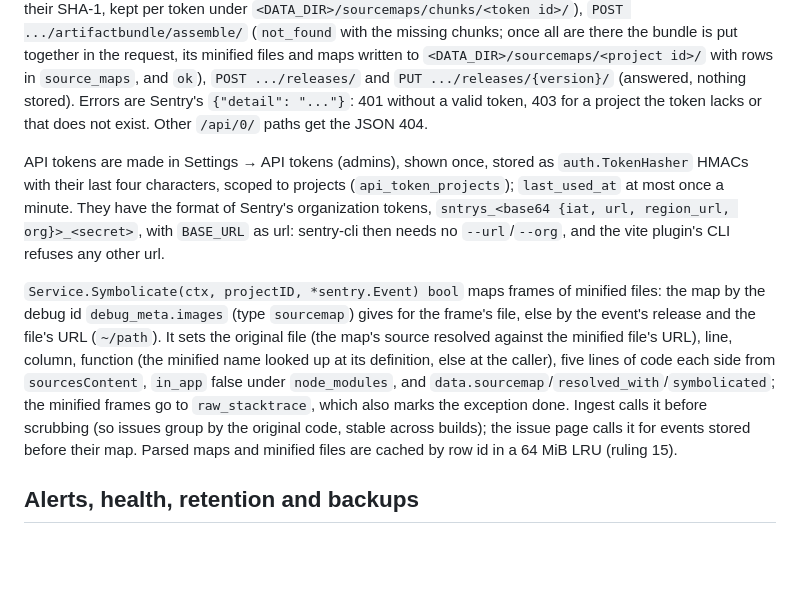
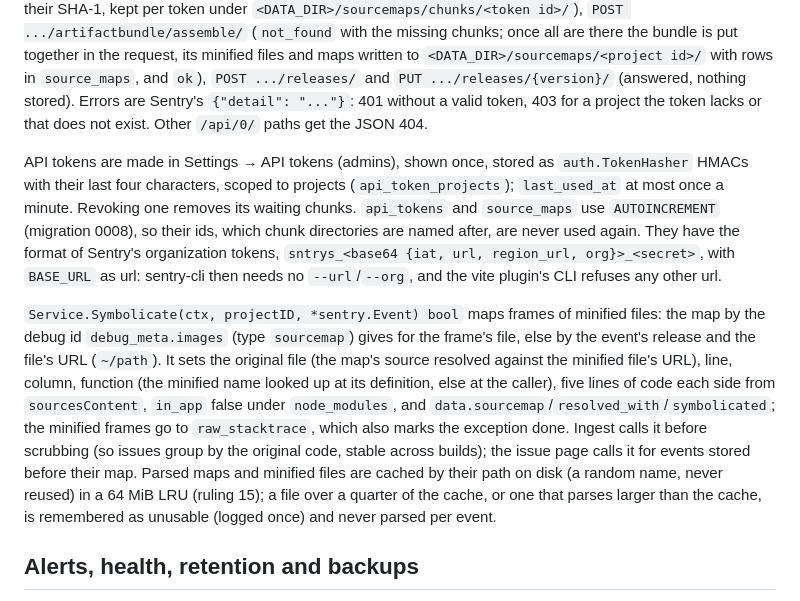
Before and after one commit to Vlotr/Vonk, a Markdown page: CLAUDE.md, the part around the change. Rendered like a GitHub page; blank space fills up the shorter version.

```diff
--- a/CLAUDE.md
+++ b/CLAUDE.md
@@ -204,9 +204,9 @@ The look comes from the PNGs: Instrument Sans and JetBrains Mono (bundled with `
 
 `internal/sourcemaps` speaks the part of Sentry's `/api/0/` that `sentry-cli sourcemaps upload` (3.8) and `@sentry/vite-plugin` (11.8, which uploads with the new JavaScript `sentry` CLI 0.45) call, recorded in `internal/sourcemaps/testdata` (decisions.md lists the requests and the fields each client needs). It is on the public mux and signs in with `Authorization: Bearer <API token>` only, never a session: `GET /api/0/organizations/{org}/` (any org slug is one), `GET` and `POST .../chunk-upload/` (options: 8 MiB chunks, 32 MiB requests, bundles up to 100 MiB, sha1, gzip; chunks are multipart `file_gzip` parts named by their SHA-1, kept per token under `<DATA_DIR>/sourcemaps/chunks/<token id>/`), `POST .../artifactbundle/assemble/` (`not_found` with the missing chunks; once all are there the bundle is put together in the request, its minified files and maps written to `<DATA_DIR>/sourcemaps/<project id>/` with rows in `source_maps`, and `ok`), `POST .../releases/` and `PUT .../releases/{version}/` (answered, nothing stored). Errors are Sentry's `{"detail": "..."}`: 401 without a valid token, 403 for a project the token lacks or that does not exist. Other `/api/0/` paths get the JSON 404.
 
-API tokens are made in Settings → API tokens (admins), shown once, stored as `auth.TokenHasher` HMACs with their last four characters, scoped to projects (`api_token_projects`); `last_used_at` at most once a minute. They have the format of Sentry's organization tokens, `sntrys_<base64 {iat, url, region_url, org}>_<secret>`, with `BASE_URL` as url: sentry-cli then needs no `--url`/`--org`, and the vite plugin's CLI refuses any other url.
+API tokens are made in Settings → API tokens (admins), shown once, stored as `auth.TokenHasher` HMACs with their last four characters, scoped to projects (`api_token_projects`); `last_used_at` at most once a minute. Revoking one removes its waiting chunks. `api_tokens` and `source_maps` use `AUTOINCREMENT` (migration 0008), so their ids, which chunk directories are named after, are never used again. They have the format of Sentry's organization tokens, `sntrys_<base64 {iat, url, region_url, org}>_<secret>`, with `BASE_URL` as url: sentry-cli then needs no `--url`/`--org`, and the vite plugin's CLI refuses any other url.
 
-`Service.Symbolicate(ctx, projectID, *sentry.Event) bool` maps frames of minified files: the map by the debug id `debug_meta.images` (type `sourcemap`) gives for the frame's file, else by the event's release and the file's URL (`~/path`). It sets the original file (the map's source resolved against the minified file's URL), line, column, function (the minified name looked up at its definition, else at the caller), five lines of code each side from `sourcesContent`, `in_app` false under `node_modules`, and `data.sourcemap`/`resolved_with`/`symbolicated`; the minified frames go to `raw_stacktrace`, which also marks the exception done. Ingest calls it before scrubbing (so issues group by the original code, stable across builds); the issue page calls it for events stored before their map. Parsed maps and minified files are cached by row id in a 64 MiB LRU (ruling 15).
+`Service.Symbolicate(ctx, projectID, *sentry.Event) bool` maps frames of minified files: the map by the debug id `debug_meta.images` (type `sourcemap`) gives for the frame's file, else by the event's release and the file's URL (`~/path`). It sets the original file (the map's source resolved against the minified file's URL), line, column, function (the minified name looked up at its definition, else at the caller), five lines of code each side from `sourcesContent`, `in_app` false under `node_modules`, and `data.sourcemap`/`resolved_with`/`symbolicated`; the minified frames go to `raw_stacktrace`, which also marks the exception done. Ingest calls it before scrubbing (so issues group by the original code, stable across builds); the issue page calls it for events stored before their map. Parsed maps and minified files are cached by their path on disk (a random name, never reused) in a 64 MiB LRU (ruling 15); a file over a quarter of the cache, or one that parses larger than the cache, is remembered as unusable (logged once) and never parsed per event.
 
 ## Alerts, health, retention and backups
 
```
Also changed, not shown: README.md (+1 -1 lines), docs/decisions.md (+9 -1 lines).
